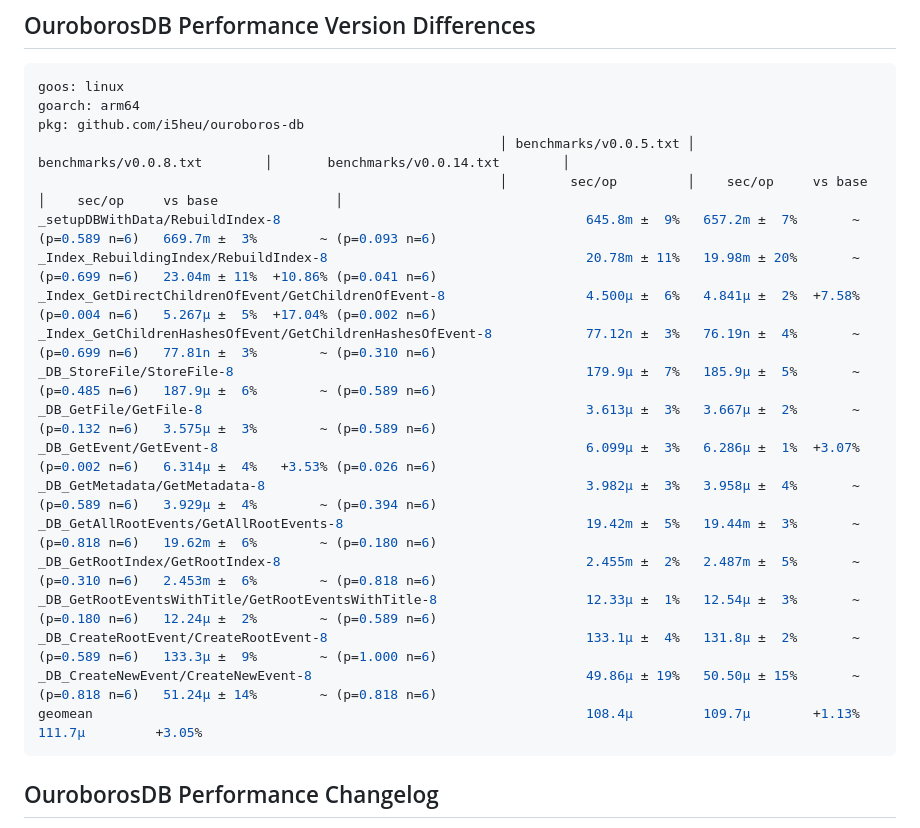
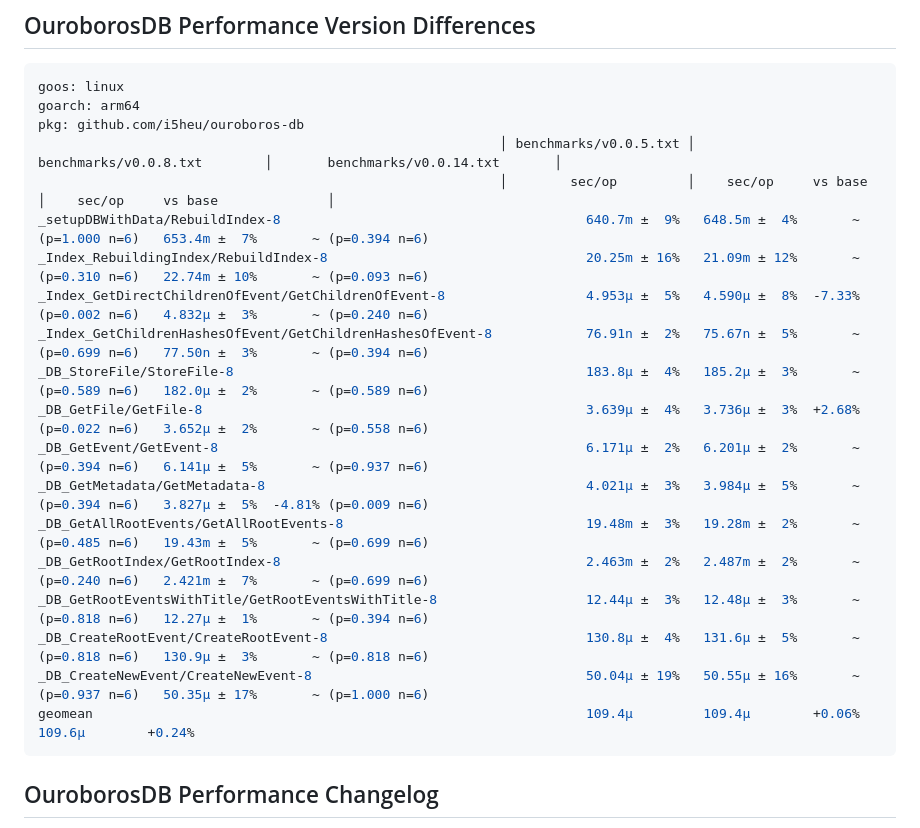
Before and after one commit to i5heu/MentisEterna, a Markdown page: README.md, the part around the change. Rendered like a GitHub page.

````diff
--- a/README.md
+++ b/README.md
@@ -193,22 +193,22 @@ You also need to have installed `benchstat` to compare the benchmarks, install i
 goos: linux
 goarch: arm64
 pkg: github.com/i5heu/ouroboros-db
-                                                           │ benchmarks/v0.0.5.txt │       benchmarks/v0.0.8.txt        │       benchmarks/v0.0.14.txt        │
-                                                           │        sec/op         │    sec/op     vs base              │    sec/op     vs base               │
-_setupDBWithData/RebuildIndex-8                                       645.8m ±  9%   657.2m ±  7%       ~ (p=0.589 n=6)   669.7m ±  3%        ~ (p=0.093 n=6)
-_Index_RebuildingIndex/RebuildIndex-8                                 20.78m ± 11%   19.98m ± 20%       ~ (p=0.699 n=6)   23.04m ± 11%  +10.86% (p=0.041 n=6)
-_Index_GetDirectChildrenOfEvent/GetChildrenOfEvent-8                  4.500µ ±  6%   4.841µ ±  2%  +7.58% (p=0.004 n=6)   5.267µ ±  5%  +17.04% (p=0.002 n=6)
-_Index_GetChildrenHashesOfEvent/GetChildrenHashesOfEvent-8            77.12n ±  3%   76.19n ±  4%       ~ (p=0.699 n=6)   77.81n ±  3%        ~ (p=0.310 n=6)
-_DB_StoreFile/StoreFile-8                                             179.9µ ±  7%   185.9µ ±  5%       ~ (p=0.485 n=6)   187.9µ ±  6%        ~ (p=0.589 n=6)
-_DB_GetFile/GetFile-8                                                 3.613µ ±  3%   3.667µ ±  2%       ~ (p=0.132 n=6)   3.575µ ±  3%        ~ (p=0.589 n=6)
-_DB_GetEvent/GetEvent-8                                               6.099µ ±  3%   6.286µ ±  1%  +3.07% (p=0.002 n=6)   6.314µ ±  4%   +3.53% (p=0.026 n=6)
-_DB_GetMetadata/GetMetadata-8                                         3.982µ ±  3%   3.958µ ±  4%       ~ (p=0.589 n=6)   3.929µ ±  4%        ~ (p=0.394 n=6)
-_DB_GetAllRootEvents/GetAllRootEvents-8                               19.42m ±  5%   19.44m ±  3%       ~ (p=0.818 n=6)   19.62m ±  6%        ~ (p=0.180 n=6)
-_DB_GetRootIndex/GetRootIndex-8                                       2.455m ±  2%   2.487m ±  5%       ~ (p=0.310 n=6)   2.453m ±  6%        ~ (p=0.818 n=6)
-_DB_GetRootEventsWithTitle/GetRootEventsWithTitle-8                   12.33µ ±  1%   12.54µ ±  3%       ~ (p=0.180 n=6)   12.24µ ±  2%        ~ (p=0.589 n=6)
-_DB_CreateRootEvent/CreateRootEvent-8                                 133.1µ ±  4%   131.8µ ±  2%       ~ (p=0.589 n=6)   133.3µ ±  9%        ~ (p=1.000 n=6)
-_DB_CreateNewEvent/CreateNewEvent-8                                   49.86µ ± 19%   50.50µ ± 15%       ~ (p=0.818 n=6)   51.24µ ± 14%        ~ (p=0.818 n=6)
-geomean                                                               108.4µ         109.7µ        +1.13%                 111.7µ         +3.05%
+                                                           │ benchmarks/v0.0.5.txt │       benchmarks/v0.0.8.txt        │       benchmarks/v0.0.14.txt       │
+                                                           │        sec/op         │    sec/op     vs base              │    sec/op     vs base              │
+_setupDBWithData/RebuildIndex-8                                       640.7m ±  9%   648.5m ±  4%       ~ (p=1.000 n=6)   653.4m ±  7%       ~ (p=0.394 n=6)
+_Index_RebuildingIndex/RebuildIndex-8                                 20.25m ± 16%   21.09m ± 12%       ~ (p=0.310 n=6)   22.74m ± 10%       ~ (p=0.093 n=6)
+_Index_GetDirectChildrenOfEvent/GetChildrenOfEvent-8                  4.953µ ±  5%   4.590µ ±  8%  -7.33% (p=0.002 n=6)   4.832µ ±  3%       ~ (p=0.240 n=6)
+_Index_GetChildrenHashesOfEvent/GetChildrenHashesOfEvent-8            76.91n ±  2%   75.67n ±  5%       ~ (p=0.699 n=6)   77.50n ±  3%       ~ (p=0.394 n=6)
+_DB_StoreFile/StoreFile-8                                             183.8µ ±  4%   185.2µ ±  3%       ~ (p=0.589 n=6)   182.0µ ±  2%       ~ (p=0.589 n=6)
+_DB_GetFile/GetFile-8                                                 3.639µ ±  4%   3.736µ ±  3%  +2.68% (p=0.022 n=6)   3.652µ ±  2%       ~ (p=0.558 n=6)
+_DB_GetEvent/GetEvent-8                                               6.171µ ±  2%   6.201µ ±  2%       ~ (p=0.394 n=6)   6.141µ ±  5%       ~ (p=0.937 n=6)
+_DB_GetMetadata/GetMetadata-8                                         4.021µ ±  3%   3.984µ ±  5%       ~ (p=0.394 n=6)   3.827µ ±  5%  -4.81% (p=0.009 n=6)
+_DB_GetAllRootEvents/GetAllRootEvents-8                               19.48m ±  3%   19.28m ±  2%       ~ (p=0.485 n=6)   19.43m ±  5%       ~ (p=0.699 n=6)
+_DB_GetRootIndex/GetRootIndex-8                                       2.463m ±  2%   2.487m ±  2%       ~ (p=0.240 n=6)   2.421m ±  7%       ~ (p=0.699 n=6)
+_DB_GetRootEventsWithTitle/GetRootEventsWithTitle-8                   12.44µ ±  3%   12.48µ ±  3%       ~ (p=0.818 n=6)   12.27µ ±  1%       ~ (p=0.394 n=6)
+_DB_CreateRootEvent/CreateRootEvent-8                                 130.8µ ±  4%   131.6µ ±  5%       ~ (p=0.818 n=6)   130.9µ ±  3%       ~ (p=0.818 n=6)
+_DB_CreateNewEvent/CreateNewEvent-8                                   50.04µ ± 19%   50.55µ ± 16%       ~ (p=0.937 n=6)   50.35µ ± 17%       ~ (p=1.000 n=6)
+geomean                                                               109.4µ         109.4µ        +0.06%                 109.6µ        +0.24%
 ```
 
 ## OuroborosDB Performance Changelog
````
